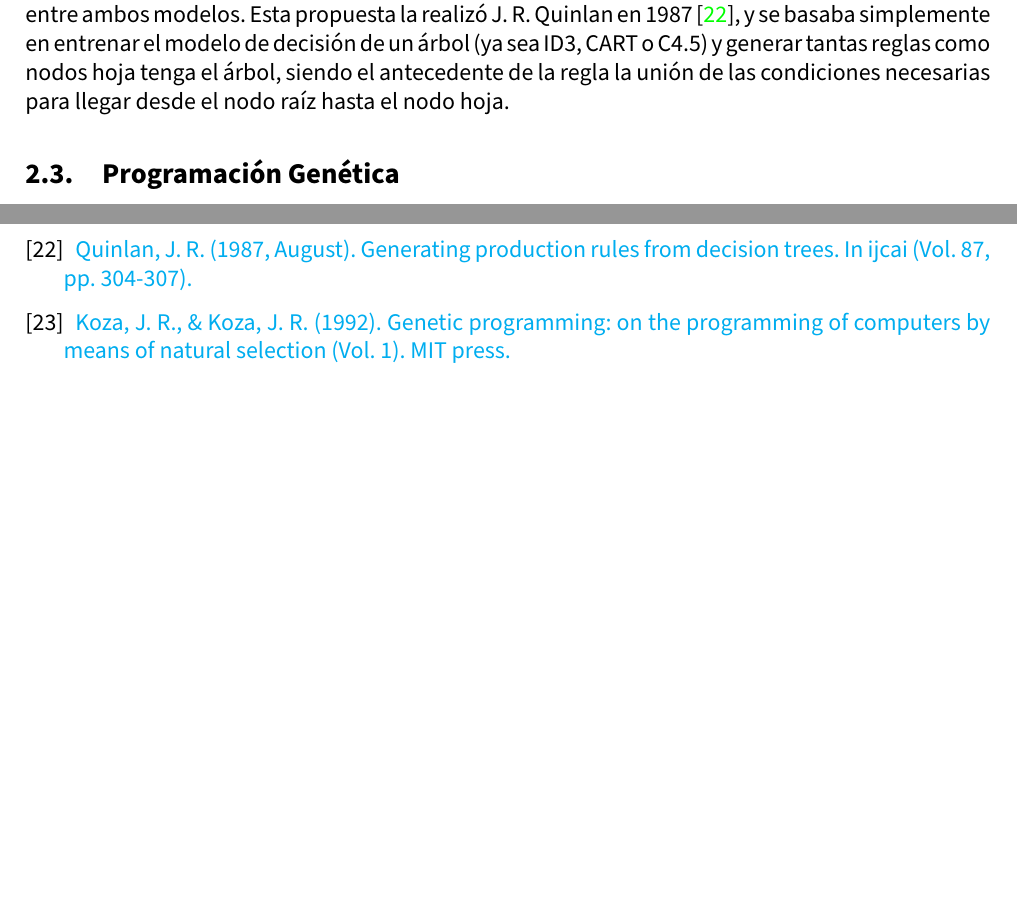
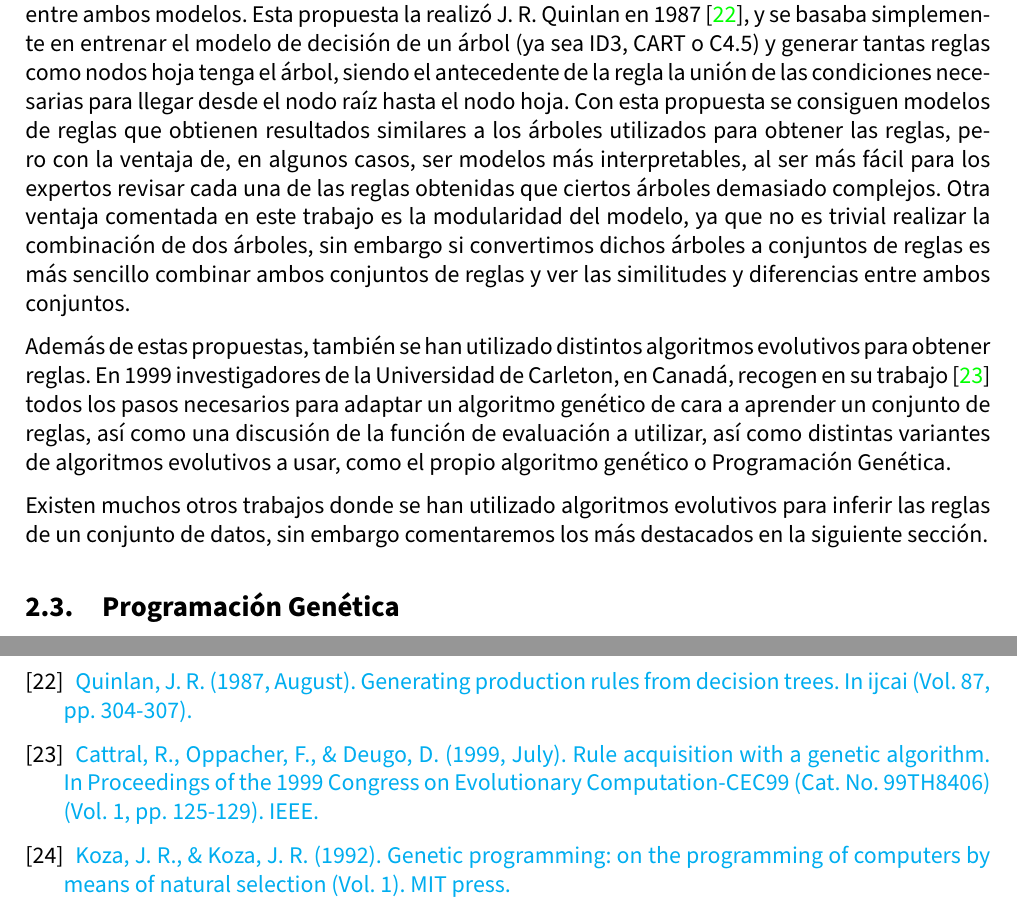
Before and after one commit to advy99/TFM, a LaTeX document (memoria/TFM.tex, which reads memoria/src/bibliografia.tex, memoria/src/estado_arte.tex): two parts of pages 16 and 62 of 64, joined at a grey line, cut so that both start at the same text, the shorter picture padded with empty space. Compiled offline with pdfLaTeX.

Commit message:
acabo el estado del arte por esta iteración

```diff
--- a/memoria/src/bibliografia.tex
+++ b/memoria/src/bibliografia.tex
@@ -100,6 +100,10 @@
 	\bibitem{reglasUsandoArboles}
 
 	\href{https://citeseerx.ist.psu.edu/viewdoc/download?doi=10.1.1.98.9054&rep=rep1&type=pdf}{Quinlan, J. R. (1987, August). Generating production rules from decision trees. In ijcai (Vol. 87, pp. 304-307).}
+
+	\bibitem{reglasUsandoGeneticos}
+
+	\href{https://ieeexplore.ieee.org/abstract/document/781916}{Cattral, R., Oppacher, F., \& Deugo, D. (1999, July). Rule acquisition with a genetic algorithm. In Proceedings of the 1999 Congress on Evolutionary Computation-CEC99 (Cat. No. 99TH8406) (Vol. 1, pp. 125-129). IEEE.}
 
 	\bibitem{kozaGP}
 
--- a/memoria/src/estado_arte.tex
+++ b/memoria/src/estado_arte.tex
@@ -70,10 +70,11 @@ Tras varias propuesta en las que se utilizaban sistemas basados en reglas utiliz
 
 En 1995 William Cohen propone otro algoritmo para obtener reglas \cite{propuestaRIPPER}, RIPPER. Este método se basa en construir las reglas utilizando un método greedy de cobertura de ejemplos, pero añadiendo una tasa de error para detener la construcción de reglas. Además, proponen IREP, un enfoque divide y vencerás donde el conjunto de observaciones del que obtener las reglas se divide en dos, una partición creciente y una partición de poda. Este método se basa en generar reglas añadiendo antecedentes siempre que se mejore la ganancia de información de la regla, una vez la regla ya no cubre ejemplos de distintas clases, se procede a podar la regla usando una poda incremental de error reducido. Este método fue de los más utilizados a finales de la década de 1990 y a principios de los años 2000.
 
-Otro enfoque distinto para generar las reglas es utilizar un árbol de decisión, debido a la similitud entre ambos modelos. Esta propuesta la realizó J. R. Quinlan en 1987 \cite{reglasUsandoArboles}, y se basaba simplemente en entrenar el modelo de decisión de un árbol (ya sea ID3, CART o C4.5) y generar tantas reglas como nodos hoja tenga el árbol, siendo el antecedente de la regla la unión de las condiciones necesarias para llegar desde el nodo raíz hasta el nodo hoja.
+Otro enfoque distinto para generar las reglas es utilizar un árbol de decisión, debido a la similitud entre ambos modelos. Esta propuesta la realizó J. R. Quinlan en 1987 \cite{reglasUsandoArboles}, y se basaba simplemente en entrenar el modelo de decisión de un árbol (ya sea ID3, CART o C4.5) y generar tantas reglas como nodos hoja tenga el árbol, siendo el antecedente de la regla la unión de las condiciones necesarias para llegar desde el nodo raíz hasta el nodo hoja. Con esta propuesta se consiguen modelos de reglas que obtienen resultados similares a los árboles utilizados para obtener las reglas, pero con la ventaja de, en algunos casos, ser modelos más interpretables, al ser más fácil para los expertos revisar cada una de las reglas obtenidas que ciertos árboles demasiado complejos. Otra ventaja comentada en este trabajo es la modularidad del modelo, ya que no es trivial realizar la combinación de dos árboles, sin embargo si convertimos dichos árboles a conjuntos de reglas es más sencillo combinar ambos conjuntos de reglas y ver las similitudes y diferencias entre ambos conjuntos.
 
+Además de estas propuestas, también se han utilizado distintos algoritmos evolutivos para obtener reglas. En 1999 investigadores de la Universidad de Carleton, en Canadá, recogen en su trabajo \cite{reglasUsandoGeneticos} todos los pasos necesarios para adaptar un algoritmo genético de cara a aprender un conjunto de reglas, así como una discusión de la función de evaluación a utilizar, así como distintas variantes de algoritmos evolutivos a usar, como el propio algoritmo genético o Programación Genética.
 
-
+Existen muchos otros trabajos donde se han utilizado algoritmos evolutivos para inferir las reglas de un conjunto de datos, sin embargo comentaremos los más destacados en la siguiente sección.
 
 \subsection{Programación Genética}
 
```
